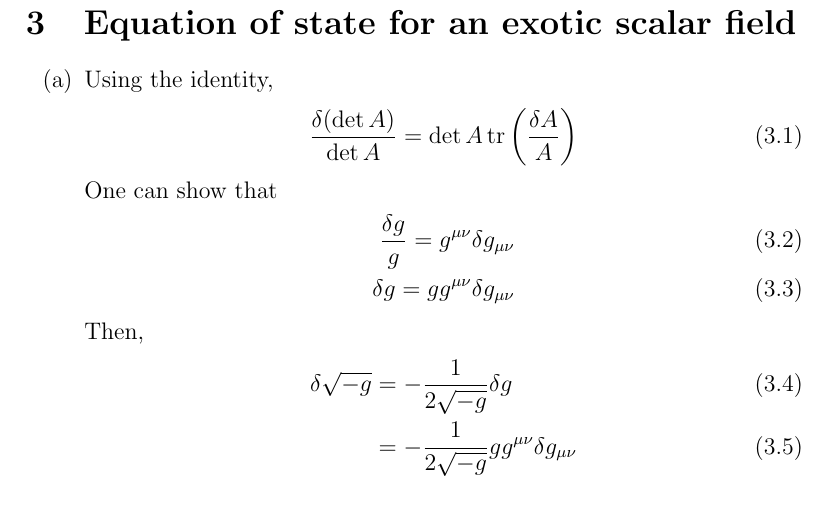
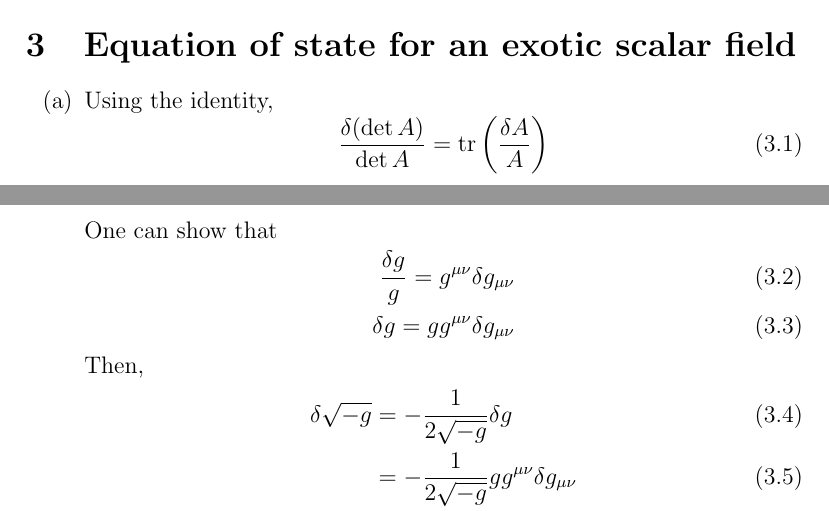
Before and after one commit to not-physicist/TheoreticalAstroparticlePhysics2020, a LaTeX document (sheet2/main.tex, which reads sheet2/h3.tex): part of page 4 of 5 before the commit and two parts of pages 3 and 4 of 4 after it, the two joined at a grey line, cut so that both start at the same text. Compiled offline with pdfLaTeX.

Commit message:
minor correction to s2

```diff
--- a/sheet2/h3.tex
+++ b/sheet2/h3.tex
@@ -4,7 +4,7 @@
 	\item
 	Using the identity,
 \begin{equation}
-	\frac{\delta(\det A)}{\det A}  = \det A \trace{\left(\frac{\delta A}{A}\right)}
+	\frac{\delta(\det A)}{\det A}  = \trace{\left(\frac{\delta A}{A}\right)}
 \end{equation}
 	One can show that
 \begin{align}
```
